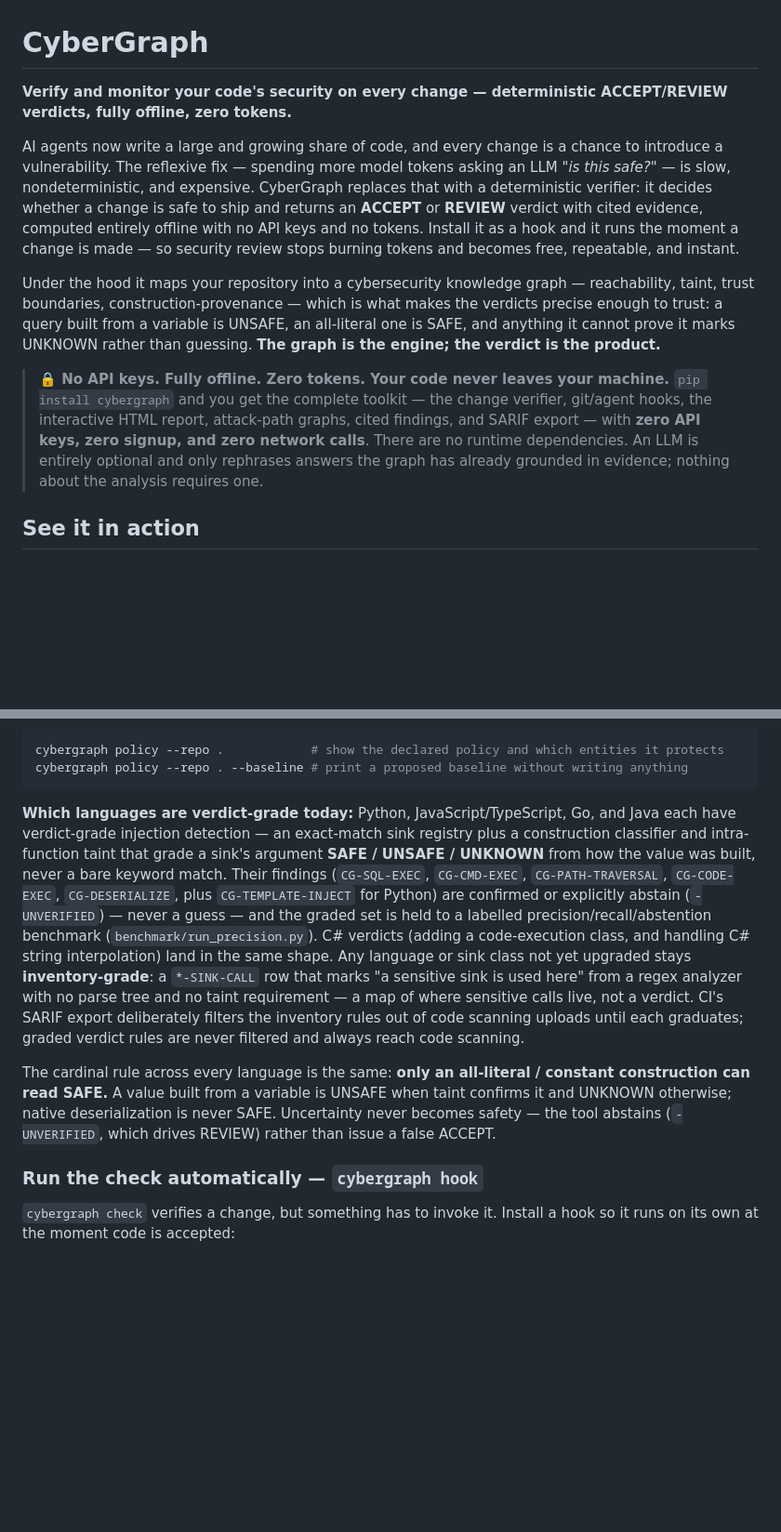
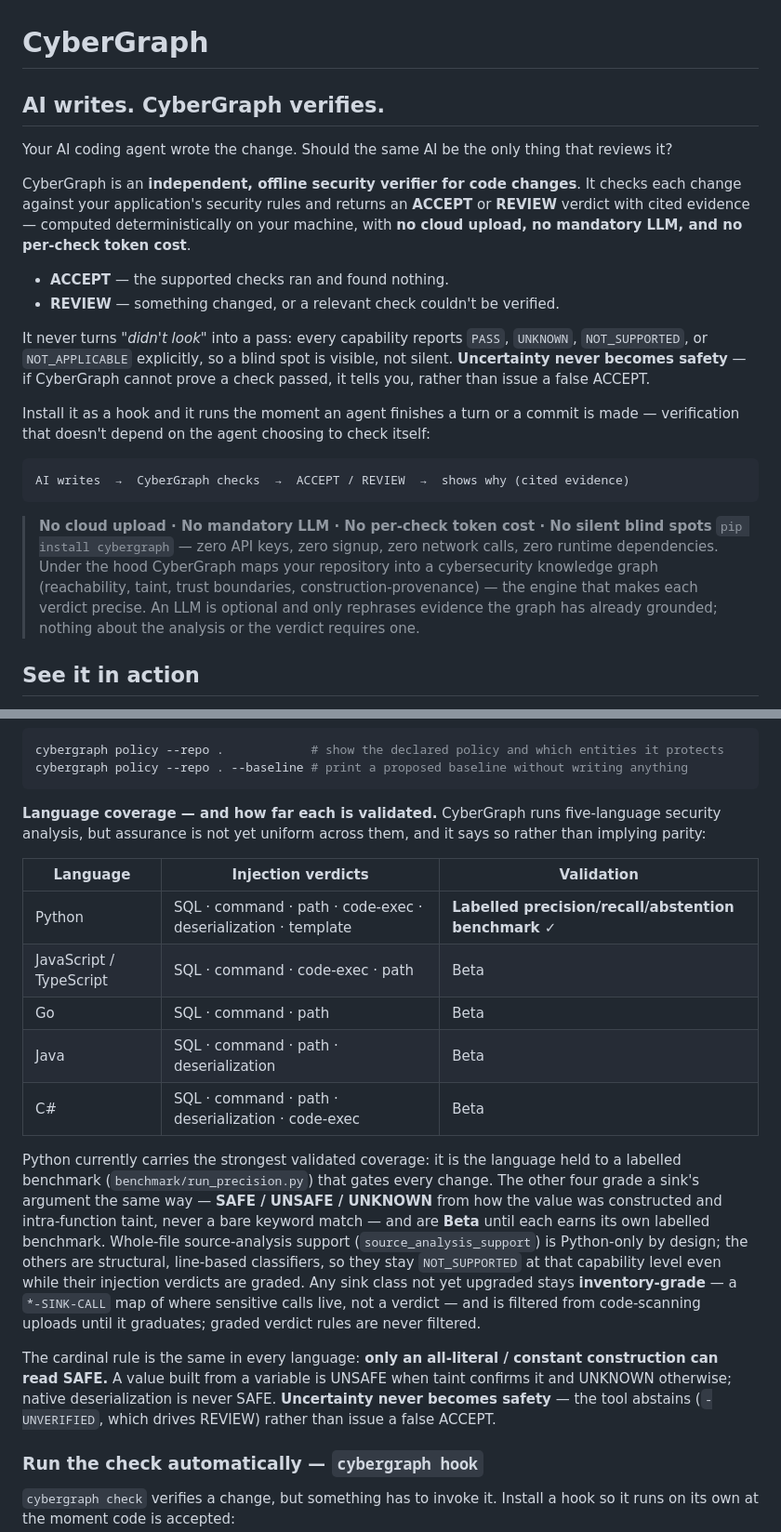
Before and after one commit to AQ-Labs/cybergraph, a Markdown page: README.md, 2 parts joined by grey strips. Shown at 93% size. GitHub-like rendering; blank space fills up the shorter version.

````diff
--- a/README.md
+++ b/README.md
@@ -1,13 +1,24 @@
 # CyberGraph
 
-**Verify and monitor your code's security on every change — deterministic ACCEPT/REVIEW verdicts, fully offline, zero tokens.**
+## AI writes. CyberGraph verifies.
 
-AI agents now write a large and growing share of code, and every change is a chance to introduce a vulnerability. The reflexive fix — spending more model tokens asking an LLM *"is this safe?"* — is slow, nondeterministic, and expensive. CyberGraph replaces that with a deterministic verifier: it decides whether a change is safe to ship and returns an **ACCEPT** or **REVIEW** verdict with cited evidence, computed entirely offline with no API keys and no tokens. Install it as a hook and it runs the moment a change is made — so security review stops burning tokens and becomes free, repeatable, and instant.
+Your AI coding agent wrote the change. Should the same AI be the only thing that reviews it?
 
-Under the hood it maps your repository into a cybersecurity knowledge graph — reachability, taint, trust boundaries, construction-provenance — which is what makes the verdicts precise enough to trust: a query built from a variable is UNSAFE, an all-literal one is SAFE, and anything it cannot prove it marks UNKNOWN rather than guessing. **The graph is the engine; the verdict is the product.**
+CyberGraph is an **independent, offline security verifier for code changes**. It checks each change against your application's security rules and returns an **ACCEPT** or **REVIEW** verdict with cited evidence — computed deterministically on your machine, with **no cloud upload, no mandatory LLM, and no per-check token cost**.
 
-> **🔒 No API keys. Fully offline. Zero tokens. Your code never leaves your machine.**
-> `pip install cybergraph` and you get the complete toolkit — the change verifier, git/agent hooks, the interactive HTML report, attack-path graphs, cited findings, and SARIF export — with **zero API keys, zero signup, and zero network calls**. There are no runtime dependencies. An LLM is entirely optional and only rephrases answers the graph has already grounded in evidence; nothing about the analysis requires one.
+- **ACCEPT** — the supported checks ran and found nothing.
+- **REVIEW** — something changed, or a relevant check couldn't be verified.
+
+It never turns *"didn't look"* into a pass: every capability reports `PASS`, `UNKNOWN`, `NOT_SUPPORTED`, or `NOT_APPLICABLE` explicitly, so a blind spot is visible, not silent. **Uncertainty never becomes safety** — if CyberGraph cannot prove a check passed, it tells you, rather than issue a false ACCEPT.
+
+Install it as a hook and it runs the moment an agent finishes a turn or a commit is made — verification that doesn't depend on the agent choosing to check itself:
+
+```text
+AI writes  →  CyberGraph checks  →  ACCEPT / REVIEW  →  shows why (cited evidence)
+```
+
+> **No cloud upload · No mandatory LLM · No per-check token cost · No silent blind spots**
+> `pip install cybergraph` — zero API keys, zero signup, zero network calls, zero runtime dependencies. Under the hood CyberGraph maps your repository into a cybersecurity knowledge graph (reachability, taint, trust boundaries, construction-provenance) — the engine that makes each verdict precise. An LLM is optional and only rephrases evidence the graph has already grounded; nothing about the analysis or the verdict requires one.
 
 ## See it in action
 
@@ -231,25 +242,33 @@ cybergraph policy --repo .            # show the declared policy and which entit
 cybergraph policy --repo . --baseline # print a proposed baseline without writing anything
 ```
 
-**Which languages are verdict-grade today:** Python, JavaScript/TypeScript, Go, and Java each
-have verdict-grade injection detection — an exact-match sink registry plus a construction
-classifier and intra-function taint that grade a sink's argument **SAFE / UNSAFE / UNKNOWN**
-from how the value was built, never a bare keyword match. Their findings (`CG-SQL-EXEC`,
-`CG-CMD-EXEC`, `CG-PATH-TRAVERSAL`, `CG-CODE-EXEC`, `CG-DESERIALIZE`, plus `CG-TEMPLATE-INJECT`
-for Python) are confirmed or explicitly abstain (`-UNVERIFIED`) — never a guess — and the
-graded set is held to a labelled precision/recall/abstention benchmark
-(`benchmark/run_precision.py`). C# verdicts (adding a code-execution class, and handling C#
-string interpolation) land in the same shape. Any language or sink class not yet upgraded stays
-**inventory-grade**: a `*-SINK-CALL` row that marks "a sensitive sink is used here" from a
-regex analyzer with no parse tree and no taint requirement — a map of where sensitive calls
-live, not a verdict. CI's SARIF export deliberately filters the inventory rules out of code
-scanning uploads until each graduates; graded verdict rules are never filtered and always reach
-code scanning.
+**Language coverage — and how far each is validated.** CyberGraph runs five-language security
+analysis, but assurance is not yet uniform across them, and it says so rather than implying
+parity:
 
-The cardinal rule across every language is the same: **only an all-literal / constant
-construction can read SAFE.** A value built from a variable is UNSAFE when taint confirms it and
-UNKNOWN otherwise; native deserialization is never SAFE. Uncertainty never becomes safety — the
-tool abstains (`-UNVERIFIED`, which drives REVIEW) rather than issue a false ACCEPT.
+| Language | Injection verdicts | Validation |
+|---|---|---|
+| Python | SQL · command · path · code-exec · deserialization · template | **Labelled precision/recall/abstention benchmark ✓** |
+| JavaScript / TypeScript | SQL · command · code-exec · path | Beta |
+| Go | SQL · command · path | Beta |
+| Java | SQL · command · path · deserialization | Beta |
+| C# | SQL · command · path · deserialization · code-exec | Beta |
+
+Python currently carries the strongest validated coverage: it is the language held to a labelled
+benchmark (`benchmark/run_precision.py`) that gates every change. The other four grade a sink's
+argument the same way — **SAFE / UNSAFE / UNKNOWN** from how the value was constructed and
+intra-function taint, never a bare keyword match — and are **Beta** until each earns its own
+labelled benchmark. Whole-file source-analysis support (`source_analysis_support`) is Python-only
+by design; the others are structural, line-based classifiers, so they stay `NOT_SUPPORTED` at
+that capability level even while their injection verdicts are graded. Any sink class not yet
+upgraded stays **inventory-grade** — a `*-SINK-CALL` map of where sensitive calls live, not a
+verdict — and is filtered from code-scanning uploads until it graduates; graded verdict rules are
+never filtered.
+
+The cardinal rule is the same in every language: **only an all-literal / constant construction
+can read SAFE.** A value built from a variable is UNSAFE when taint confirms it and UNKNOWN
+otherwise; native deserialization is never SAFE. **Uncertainty never becomes safety** — the tool
+abstains (`-UNVERIFIED`, which drives REVIEW) rather than issue a false ACCEPT.
 
 ### Run the check automatically — `cybergraph hook`
 
````
Also changed, not shown: other parts of README.md (+2 -2 lines), docs/features.md (+36 -24 lines).
